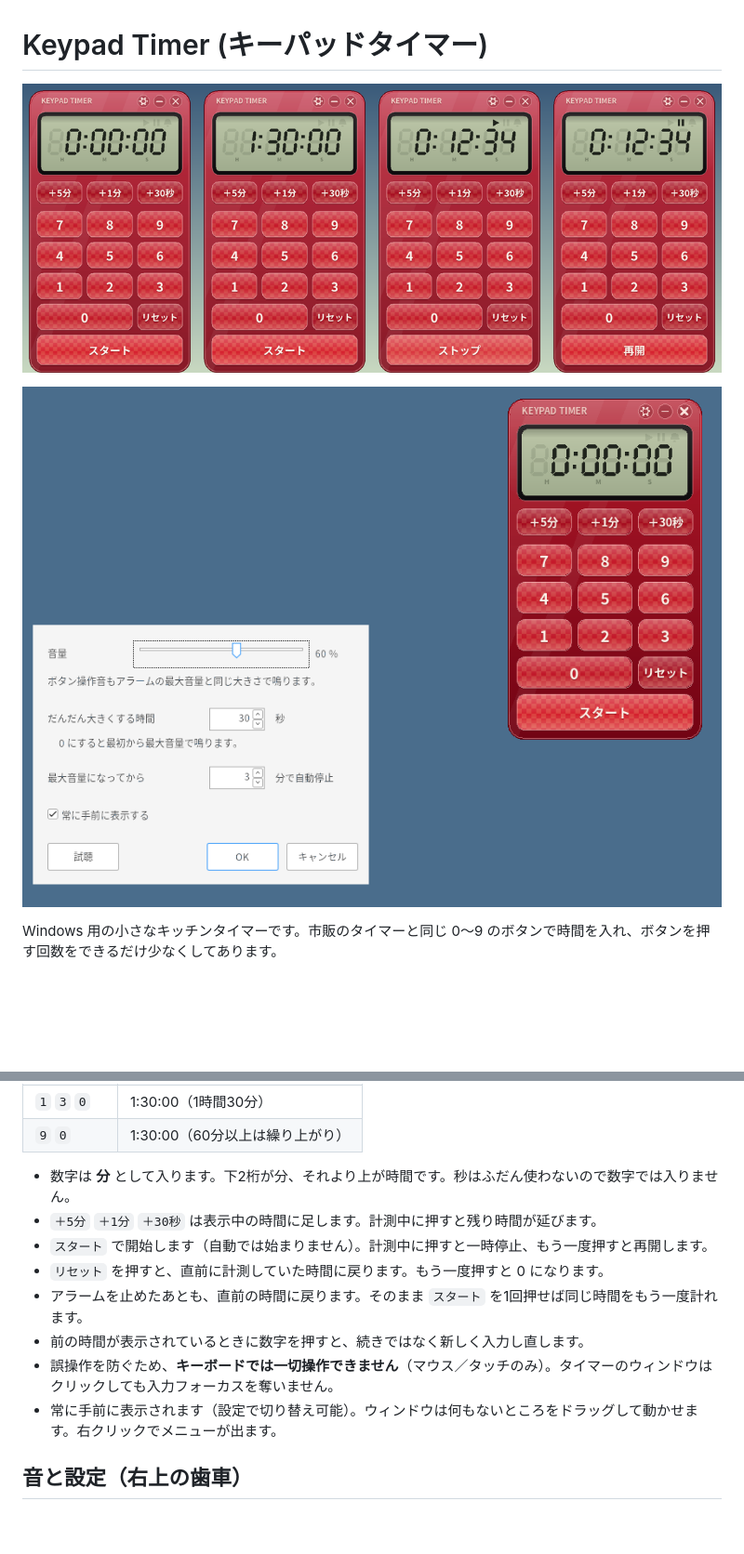
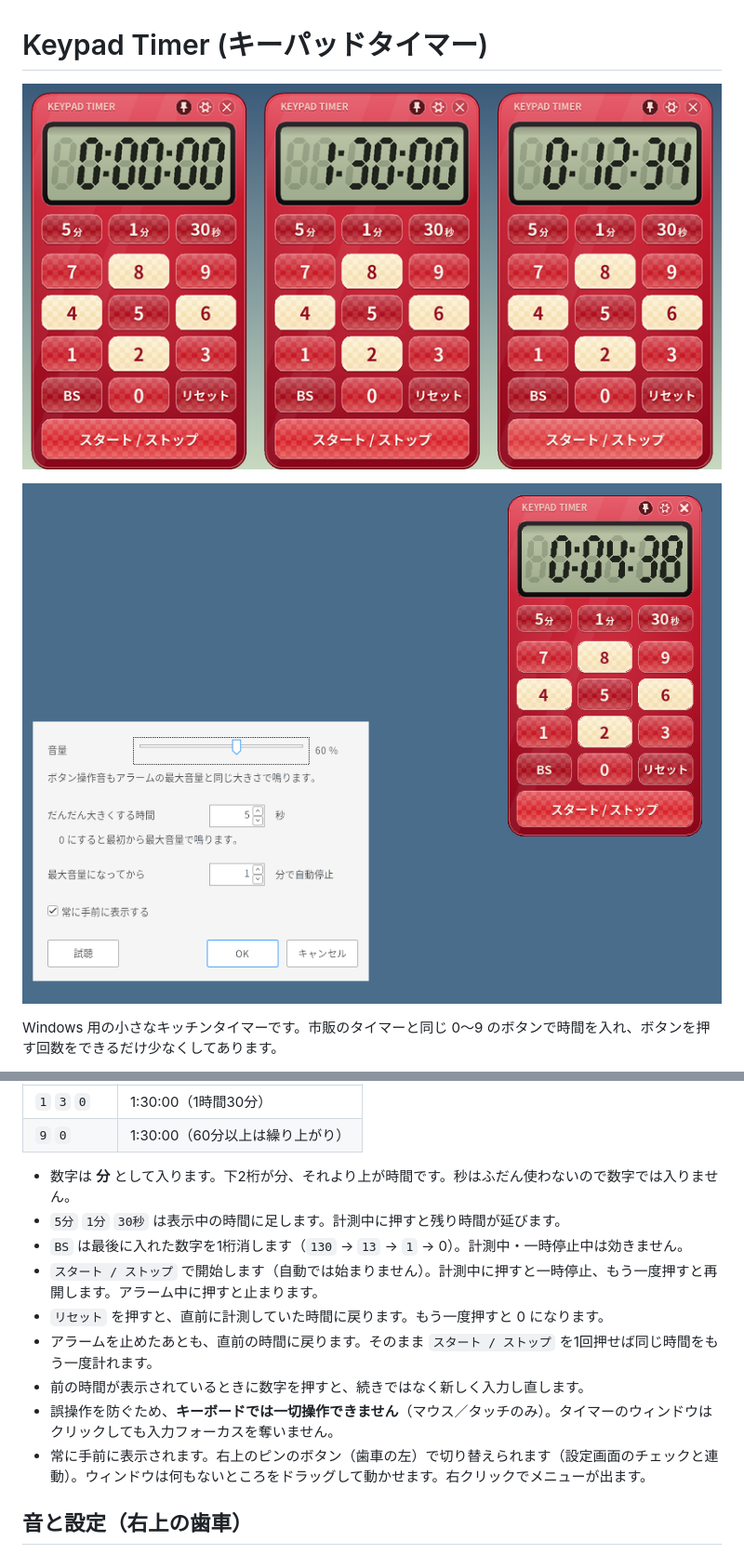
Before and after one commit to zmlworks/keypad-timer, a Markdown page: README.md, 2 parts joined by grey strips. Shown at 93% size. Rendered like a GitHub page; pictures changed too: docs/overview.png, docs/settings.png; blank space fills up the shorter version.

```diff
--- a/README.md
+++ b/README.md
@@ -19,13 +19,14 @@ Windows 用の小さなキッチンタイマーです。市販のタイマーと
 | `9` `0` | 1:30:00（60分以上は繰り上がり） |
 
 - 数字は **分** として入ります。下2桁が分、それより上が時間です。秒はふだん使わないので数字では入りません。
-- `＋5分` `＋1分` `＋30秒` は表示中の時間に足します。計測中に押すと残り時間が延びます。
-- `スタート` で開始します（自動では始まりません）。計測中に押すと一時停止、もう一度押すと再開します。
+- `5分` `1分` `30秒` は表示中の時間に足します。計測中に押すと残り時間が延びます。
+- `BS` は最後に入れた数字を1桁消します（`130` → `13` → `1` → 0）。計測中・一時停止中は効きません。
+- `スタート / ストップ` で開始します（自動では始まりません）。計測中に押すと一時停止、もう一度押すと再開します。アラーム中に押すと止まります。
 - `リセット` を押すと、直前に計測していた時間に戻ります。もう一度押すと 0 になります。
-- アラームを止めたあとも、直前の時間に戻ります。そのまま `スタート` を1回押せば同じ時間をもう一度計れます。
+- アラームを止めたあとも、直前の時間に戻ります。そのまま `スタート / ストップ` を1回押せば同じ時間をもう一度計れます。
 - 前の時間が表示されているときに数字を押すと、続きではなく新しく入力し直します。
 - 誤操作を防ぐため、**キーボードでは一切操作できません**（マウス／タッチのみ）。タイマーのウィンドウはクリックしても入力フォーカスを奪いません。
-- 常に手前に表示されます（設定で切り替え可能）。ウィンドウは何もないところをドラッグして動かせます。右クリックでメニューが出ます。
+- 常に手前に表示されます。右上のピンのボタン（歯車の左）で切り替えられます（設定画面のチェックと連動）。ウィンドウは何もないところをドラッグして動かせます。右クリックでメニューが出ます。
 
 ## 音と設定（右上の歯車）
 
```
Also changed, not shown: other parts of README.md (+4 -3 lines), 6 other files.
